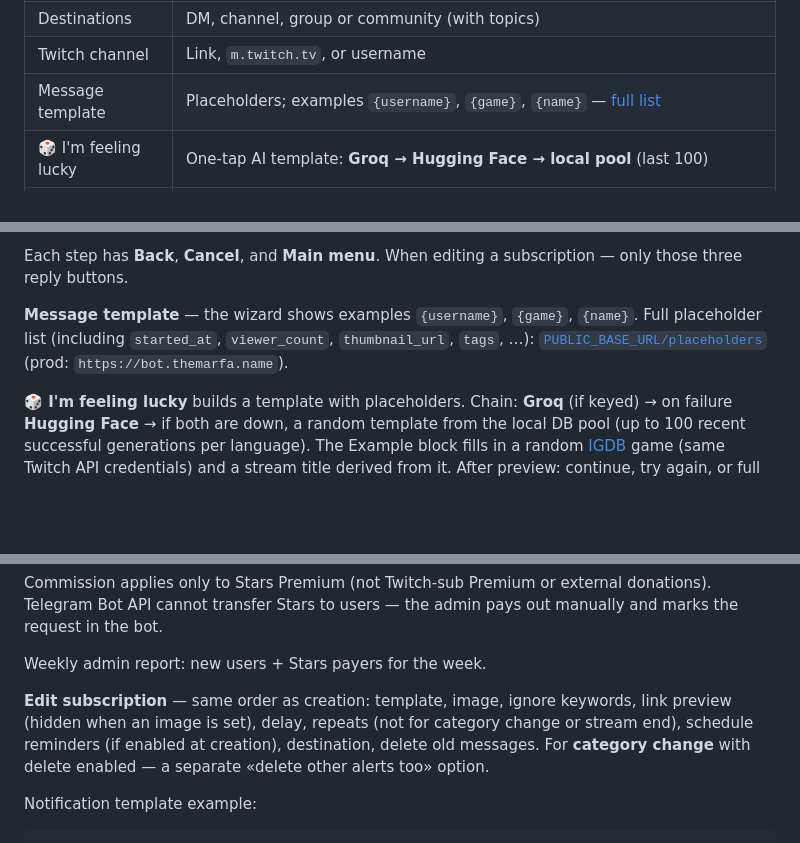
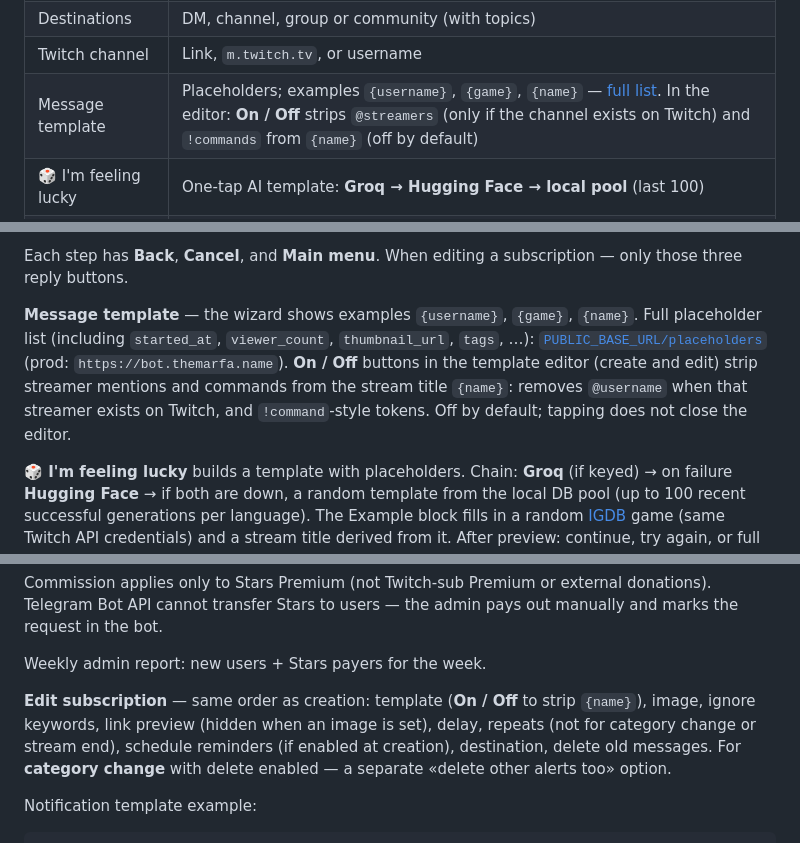
Before and after one commit to Marfa/twitch-telegram-bot, a Markdown page: README.en.md, 3 parts joined by grey strips. GitHub-like rendering; blank space fills up the shorter version.

```diff
--- a/README.en.md
+++ b/README.en.md
@@ -21,7 +21,7 @@ Live bot: [@twitch2telegram_bot](https://t.me/twitch2telegram_bot)
 | Alert types | Stream start · category change · upcoming (Twitch schedule) · stream end |
 | Destinations | DM, channel, group or community (with topics) |
 | Twitch channel | Link, `m.twitch.tv`, or username |
-| Message template | Placeholders; examples `{username}`, `{game}`, `{name}` — [full list](https://bot.themarfa.name/placeholders?lang=en) |
+| Message template | Placeholders; examples `{username}`, `{game}`, `{name}` — [full list](https://bot.themarfa.name/placeholders?lang=en). In the editor: **On / Off** strips `@streamers` (only if the channel exists on Twitch) and `!commands` from `{name}` (off by default) |
 | 🎲 I'm feeling lucky | One-tap AI template: **Groq → Hugging Face → local pool** (last 100) |
 | 🎲 What to watch? | Saved filters to pick, new search, multi-select delete like subscriptions; categories → tags → viewers → language → mature |
 | Image | Optional alert image — caption above or below; link preview then off |
@@ -95,7 +95,7 @@ For **upcoming stream**, after the channel and schedule check — template and s
 
 Each step has **Back**, **Cancel**, and **Main menu**. When editing a subscription — only those three reply buttons.
 
-**Message template** — the wizard shows examples `{username}`, `{game}`, `{name}`. Full placeholder list (including `started_at`, `viewer_count`, `thumbnail_url`, `tags`, …): [`PUBLIC_BASE_URL/placeholders`](https://bot.themarfa.name/placeholders?lang=en) (prod: `https://bot.themarfa.name`).
+**Message template** — the wizard shows examples `{username}`, `{game}`, `{name}`. Full placeholder list (including `started_at`, `viewer_count`, `thumbnail_url`, `tags`, …): [`PUBLIC_BASE_URL/placeholders`](https://bot.themarfa.name/placeholders?lang=en) (prod: `https://bot.themarfa.name`). **On / Off** buttons in the template editor (create and edit) strip streamer mentions and commands from the stream title `{name}`: removes `@username` when that streamer exists on Twitch, and `!command`-style tokens. Off by default; tapping does not close the editor.
 
 **🎲 I'm feeling lucky** builds a template with placeholders. Chain: **Groq** (if keyed) → on failure **Hugging Face** → if both are down, a random template from the local DB pool (up to 100 recent successful generations per language). The Example block fills in a random [IGDB](https://api-docs.igdb.com/) game (same Twitch API credentials) and a stream title derived from it. After preview: continue, try again, or full wizard.
 
@@ -210,7 +210,7 @@ Commission applies only to Stars Premium (not Twitch-sub Premium or external don
 
 Weekly admin report: new users + Stars payers for the week.
 
-**Edit subscription** — same order as creation: template, image, ignore keywords, link preview (hidden when an image is set), delay, repeats (not for category change or stream end), schedule reminders (if enabled at creation), destination, delete old messages. For **category change** with delete enabled — a separate «delete other alerts too» option.
+**Edit subscription** — same order as creation: template (**On / Off** to strip `{name}`), image, ignore keywords, link preview (hidden when an image is set), delay, repeats (not for category change or stream end), schedule reminders (if enabled at creation), destination, delete old messages. For **category change** with delete enabled — a separate «delete other alerts too» option.
 
 Notification template example:
 
```
Also changed, not shown: README.md (+3 -3 lines).
